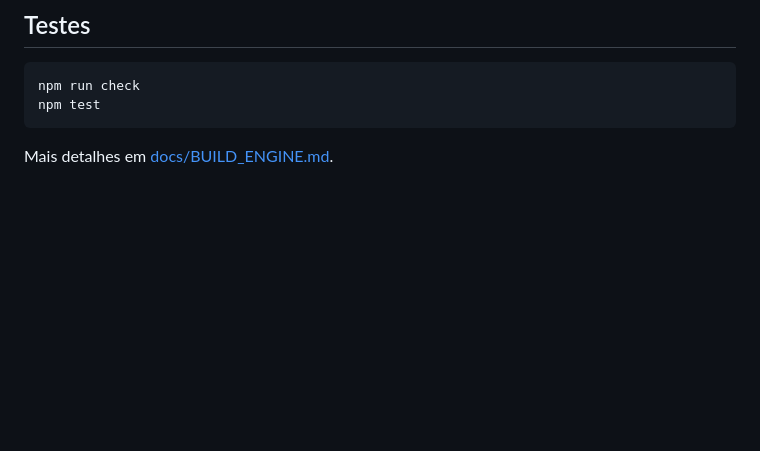
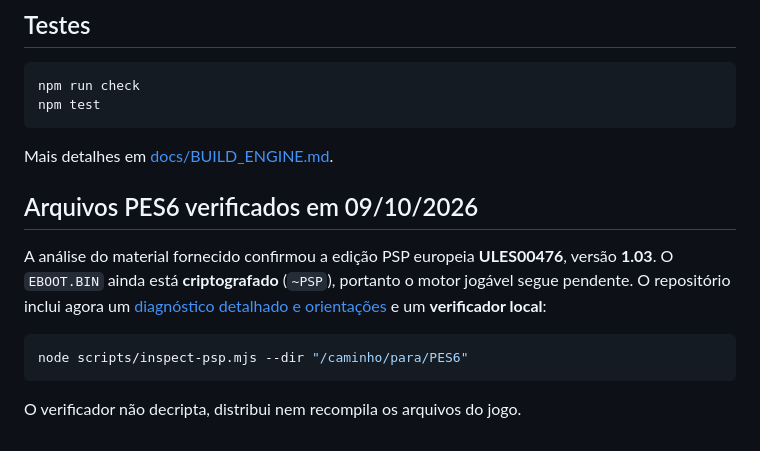
Before and after one commit to danilostorm/pes6, a Markdown page: README.md, the part around the change. Rendered like a GitHub page; blank space fills up the shorter version.

Commit message:
docs: link confirmed PSP asset preflight and local inspector

````diff
--- a/README.md
+++ b/README.md
@@ -69,3 +69,13 @@ npm test
 ```
 
 Mais detalhes em [docs/BUILD_ENGINE.md](docs/BUILD_ENGINE.md).
+
+## Arquivos PES6 verificados em 09/10/2026
+
+A análise do material fornecido confirmou a edição PSP europeia **ULES00476**, versão **1.03**. O `EBOOT.BIN` ainda está **criptografado** (`~PSP`), portanto o motor jogável segue pendente. O repositório inclui agora um [diagnóstico detalhado e orientações](docs/ASSET_PREFLIGHT.md) e um **verificador local**:
+
+```bash
+node scripts/inspect-psp.mjs --dir "/caminho/para/PES6"
+```
+
+O verificador não decripta, distribui nem recompila os arquivos do jogo.
````
